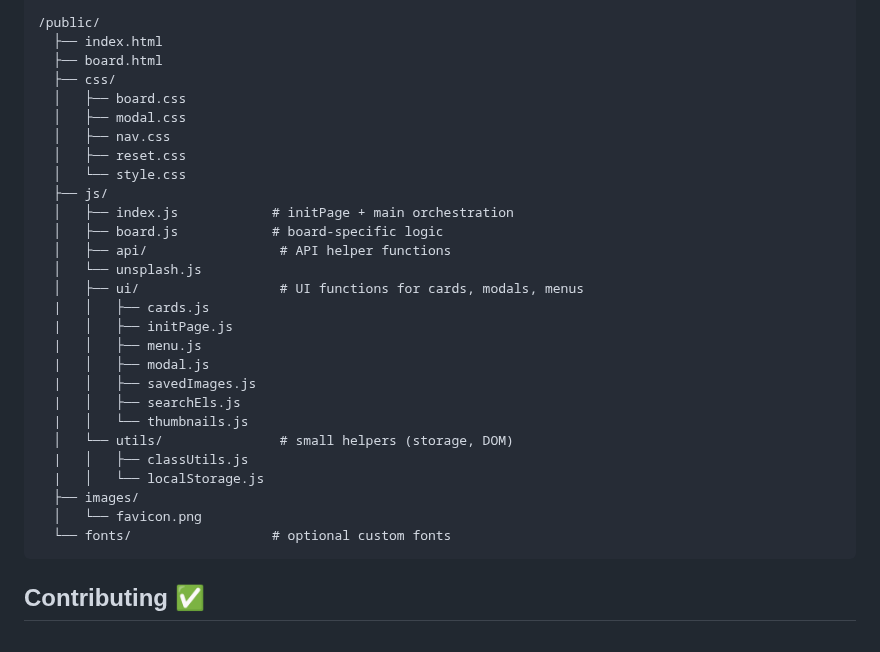
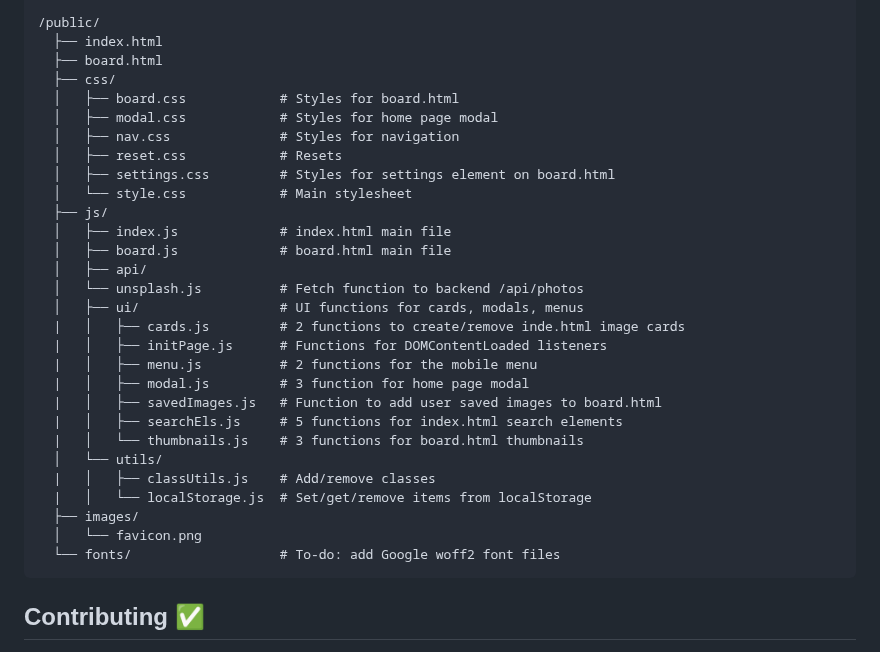
Before and after one commit to Kernix13/vision-grid-express, a Markdown page: README.md, the part around the change. GitHub-like rendering.

Commit message:
more edits to README

````diff
--- a/README.md
+++ b/README.md
@@ -154,30 +154,31 @@ Add steps for what you can do on the home page and on the board page...
   ├── index.html
   ├── board.html
   ├── css/
-  │   ├── board.css
-  │   ├── modal.css
-  │   ├── nav.css
-  │   ├── reset.css
-  │   └── style.css
+  │   ├── board.css            # Styles for board.html
+  │   ├── modal.css            # Styles for home page modal
+  │   ├── nav.css              # Styles for navigation
+  │   ├── reset.css            # Resets
+  │   ├── settings.css         # Styles for settings element on board.html
+  │   └── style.css            # Main stylesheet
   ├── js/
-  │   ├── index.js            # initPage + main orchestration
-  │   ├── board.js            # board-specific logic
-  │   ├── api/                 # API helper functions
-  │   └── unsplash.js
+  │   ├── index.js             # index.html main file
+  │   ├── board.js             # board.html main file
+  │   ├── api/
+  │   └── unsplash.js          # Fetch function to backend /api/photos
   │   ├── ui/                  # UI functions for cards, modals, menus
-  |   │   ├── cards.js
-  |   │   ├── initPage.js
-  |   │   ├── menu.js
-  |   │   ├── modal.js
-  |   │   ├── savedImages.js
-  |   │   ├── searchEls.js
-  |   │   └── thumbnails.js
-  │   └── utils/               # small helpers (storage, DOM)
-  |   │   ├── classUtils.js
-  |   │   └── localStorage.js
+  |   │   ├── cards.js         # 2 functions to create/remove inde.html image cards
+  |   │   ├── initPage.js      # Functions for DOMContentLoaded listeners
+  |   │   ├── menu.js          # 2 functions for the mobile menu
+  |   │   ├── modal.js         # 3 function for home page modal
+  |   │   ├── savedImages.js   # Function to add user saved images to board.html
+  |   │   ├── searchEls.js     # 5 functions for index.html search elements
+  |   │   └── thumbnails.js    # 3 functions for board.html thumbnails
+  │   └── utils/
+  |   │   ├── classUtils.js    # Add/remove classes
+  |   │   └── localStorage.js  # Set/get/remove items from localStorage
   ├── images/
   │   └── favicon.png
-  └── fonts/                  # optional custom fonts
+  └── fonts/                   # To-do: add Google woff2 font files
 ```
 
 ## Contributing ✅
````
